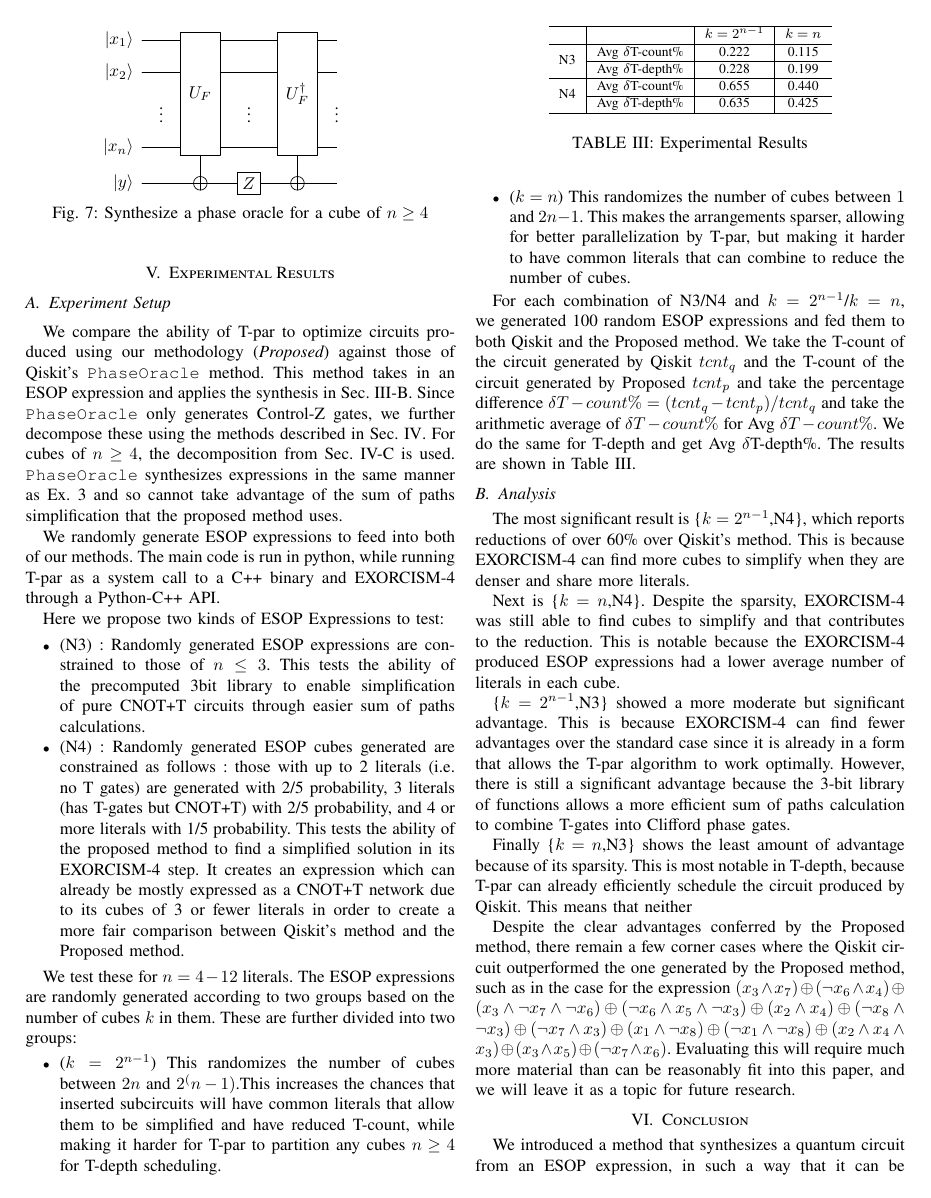
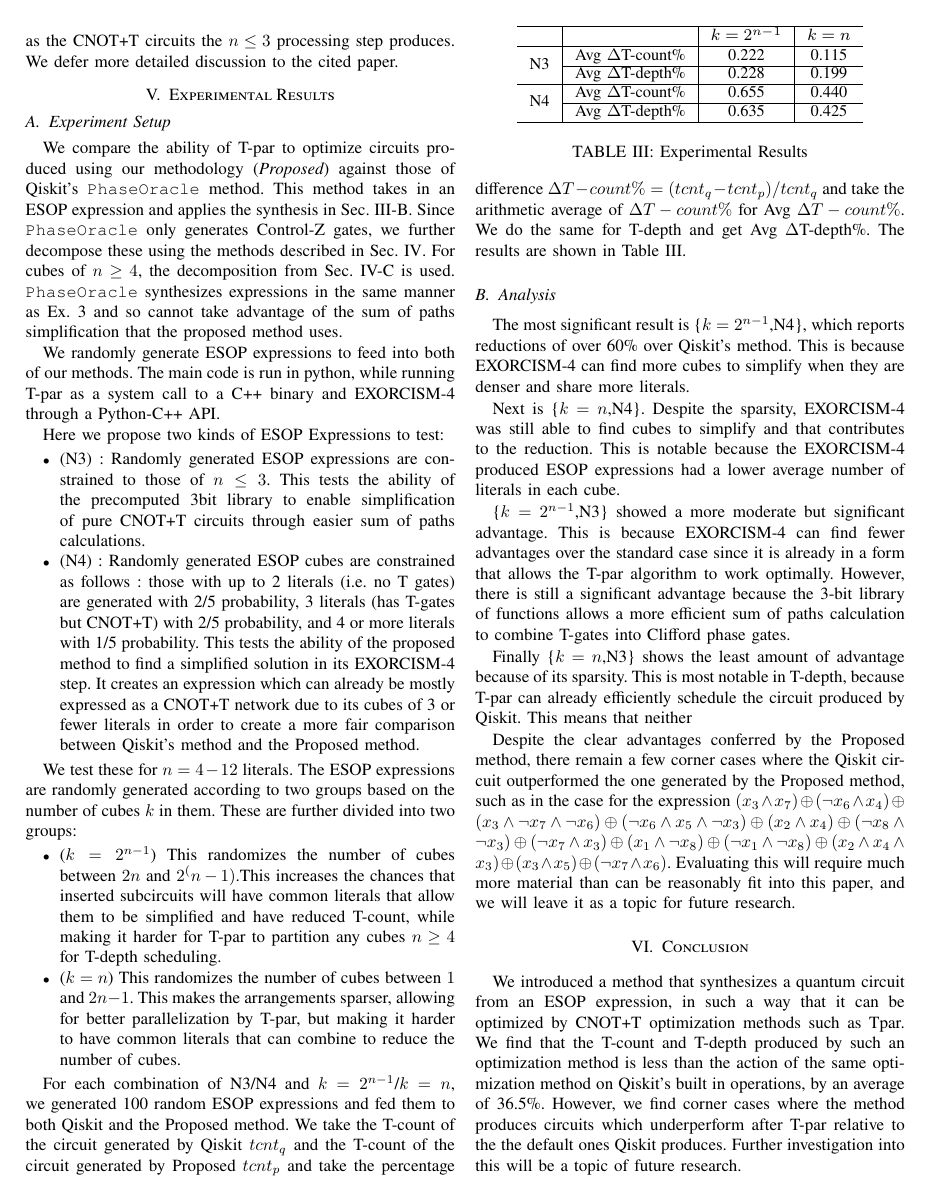
Before and after one commit to ritsu-NGC/q3SATlib, a LaTeX paper (doc/aspdac2026/main.tex, which reads doc/aspdac2026/Conc.tex, doc/aspdac2026/Exp.tex): page 6 of 7. Compiled offline with pdfLaTeX.

Commit message:
minor formatting adjustments to fit 6 pages

```diff
--- a/doc/aspdac2026/Conc.tex
+++ b/doc/aspdac2026/Conc.tex
@@ -3,6 +3,6 @@ We introduced a method that synthesizes a quantum circuit from an ESOP expressio
 it can be optimized by CNOT+T optimization methods such as Tpar. We find that the T-count
 and T-depth produced by such an optimization method is less than the action of the same optimization
 method on Qiskit's built in operations, by an average of 36.5\%. However, we find corner cases where
-the method underperforms the default Qiskit behavior. Further investigation into this will be a topic of
-future research.
+the method produces circuits which underperform after T-par relative to the the default ones Qiskit
+produces. Further investigation into this will be a topic of future research.
 \label{Conc}
--- a/doc/aspdac2026/Exp.tex
+++ b/doc/aspdac2026/Exp.tex
@@ -19,7 +19,7 @@ Here we propose two kinds of ESOP Expressions to test:
 \item (N3) : Randomly generated ESOP expressions are constrained to those of $n \leq 3$. This tests the
   ability of the precomputed 3bit library to enable simplification of pure CNOT+T circuits through easier
   sum of paths calculations.
-\item (N4) : Randomly generated ESOP cubes generated are constrained as follows :
+\item (N4) : Randomly generated ESOP cubes are constrained as follows :
   those with up to 2 literals (i.e. no T gates)  are generated with 2/5 probability,
   3 literals (has T-gates but CNOT+T) with 2/5 probability, and 4 or more literals with 1/5 probability.
   This tests the ability of the proposed method to find a simplified solution in its EXORCISM-4 step.
@@ -43,27 +43,28 @@ based on the number of cubes $k$ in them. These are further divided into two gro
 For each combination of N3/N4 and $k=2^{n-1}$/$k=n$, we generated 100 random ESOP expressions and fed them
 to both Qiskit and the Proposed method. We take the T-count of the circuit generated by Qiskit $tcnt_q$ and
 the T-count of the circuit generated by Proposed $tcnt_p$ and take the percentage difference
-$\delta T-count\% = (tcnt_q - tcnt_p) / tcnt_q$ and take the arithmetic average of $\delta T-count\%$ for
-Avg $\delta T-count\%$. We do the same for T-depth and get Avg $\delta$T-depth\%. The results are
+$\Delta T-count\% = (tcnt_q - tcnt_p) / tcnt_q$ and take the arithmetic average of $\Delta T-count\%$ for
+Avg $\Delta T-count\%$. We do the same for T-depth and get Avg $\Delta$T-depth\%. The results are
 shown in Table~\ref{table-results}.
 %\subsection{Results}
 %\label{Exp:Res}
 
 \begin{table}[t]
   \begin{center}
-    \scalebox{1.0} {
+    \scalebox{1.2} {
       \begin{tabular}{c|c|c|c}\hline
                             &                   & $k=2^{n-1}$ & $k=n$    \\\hline
-        \multirow{2}{*}{N3} & Avg $\delta$T-count\% &  0.222      & 0.115    \\\cline{2-4}
-                            & Avg $\delta$T-depth\% &  0.228      & 0.199    \\\hline
-        \multirow{2}{*}{N4} & Avg $\delta$T-count\% &  0.655      & 0.440    \\\cline{2-4}
-                            & Avg $\delta$T-depth\% &  0.635      & 0.425    \\\hline
+        \multirow{2}{*}{N3} & Avg $\Delta$T-count\% &  0.222      & 0.115    \\\cline{2-4}
+                            & Avg $\Delta$T-depth\% &  0.228      & 0.199    \\\hline
+        \multirow{2}{*}{N4} & Avg $\Delta$T-count\% &  0.655      & 0.440    \\\cline{2-4}
+                            & Avg $\Delta$T-depth\% &  0.635      & 0.425    \\\hline
 
       \end{tabular}
     }
   \end{center}
   \caption{Experimental Results}
   \label{table-results}
+  \vspace{-0.5cm}
 \end{table}
 
 \subsection{Analysis}
```
Also changed, not shown: doc/aspdac2026/Pre.tex (+5 -1 lines), doc/aspdac2026/Pro.tex (+1 -1 lines).
